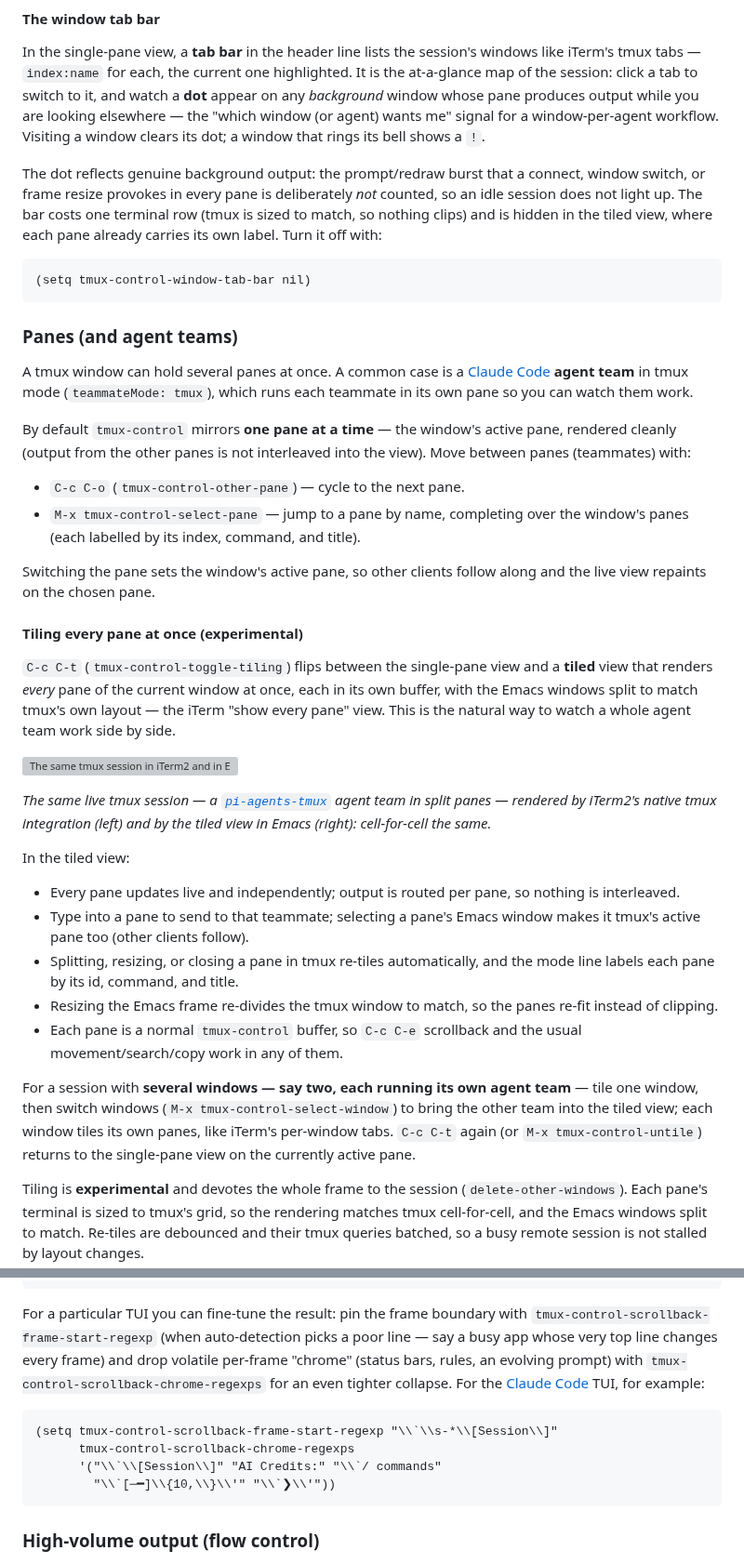
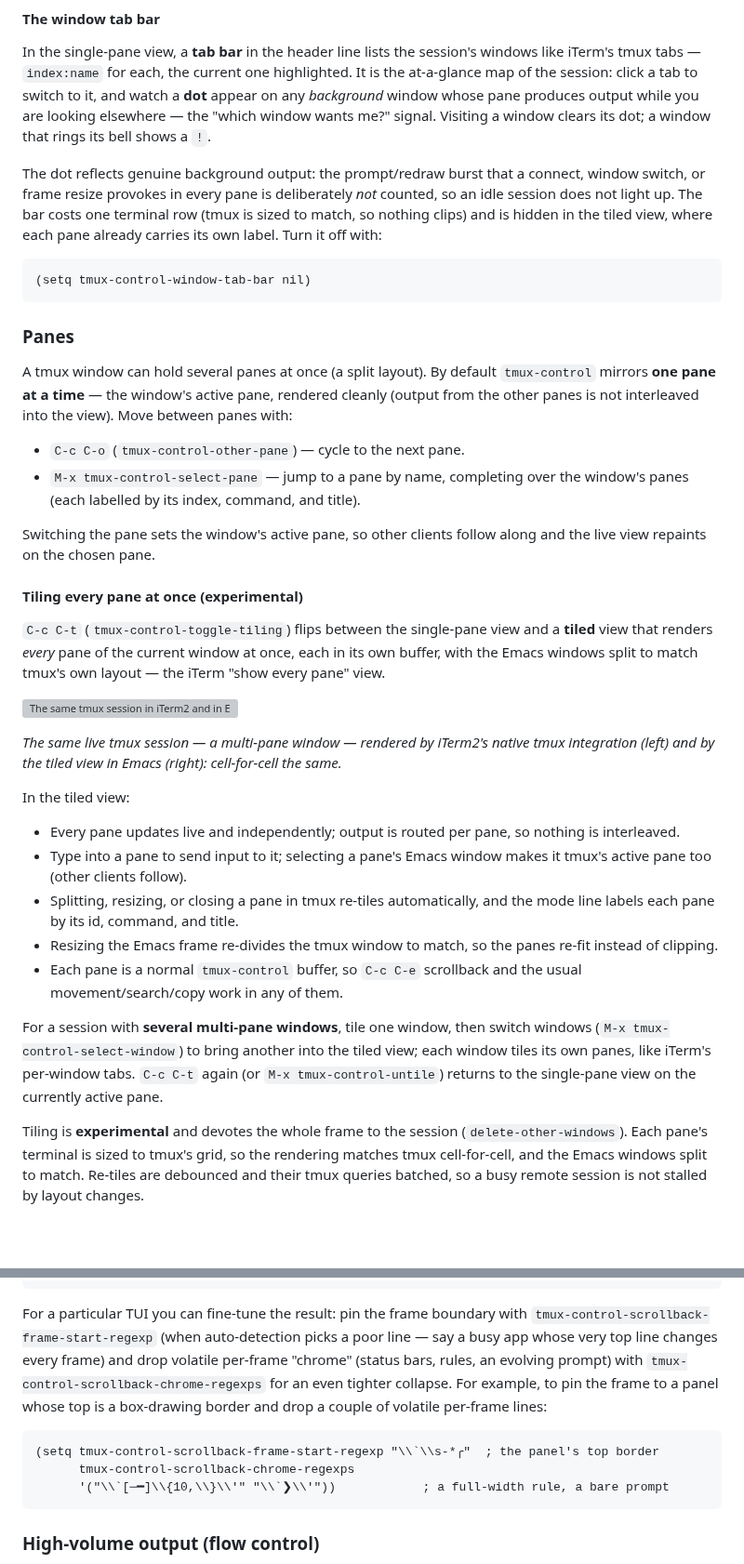
Before and after one commit to csheaff/tmux-control, a Markdown page: README.md, 2 parts joined by grey strips. Shown at 93% size. Drawn GitHub-style; blank space fills up the shorter version; grey boxes are pictures that could not be loaded.

````diff
--- a/README.md
+++ b/README.md
@@ -96,9 +96,9 @@ In the single-pane view, a **tab bar** in the header line lists the session's
 windows like iTerm's tmux tabs — `index:name` for each, the current one
 highlighted.  It is the at-a-glance map of the session: click a tab to switch
 to it, and watch a **dot** appear on any *background* window whose pane
-produces output while you are looking elsewhere — the "which window (or agent)
-wants me" signal for a window-per-agent workflow.  Visiting a window clears its
-dot; a window that rings its bell shows a `!`.
+produces output while you are looking elsewhere — the "which window wants
+me?" signal.  Visiting a window clears its dot; a window that rings its bell
+shows a `!`.
 
 The dot reflects genuine background output: the prompt/redraw burst that a
 connect, window switch, or frame resize provokes in every pane is deliberately
@@ -110,16 +110,12 @@ tiled view, where each pane already carries its own label.  Turn it off with:
 (setq tmux-control-window-tab-bar nil)
 ```
 
-### Panes (and agent teams)
+### Panes
 
-A tmux window can hold several panes at once.  A common case is a
-[Claude Code](https://www.anthropic.com/claude-code) **agent team** in tmux
-mode (`teammateMode: tmux`), which runs each teammate in its own pane so you
-can watch them work.
-
-By default `tmux-control` mirrors **one pane at a time** — the window's
-active pane, rendered cleanly (output from the other panes is not
-interleaved into the view).  Move between panes (teammates) with:
+A tmux window can hold several panes at once (a split layout).  By default
+`tmux-control` mirrors **one pane at a time** — the window's active pane,
+rendered cleanly (output from the other panes is not interleaved into the
+view).  Move between panes with:
 
 - `C-c C-o` (`tmux-control-other-pane`) — cycle to the next pane.
 - `M-x tmux-control-select-pane` — jump to a pane by name, completing over
@@ -133,20 +129,19 @@ along and the live view repaints on the chosen pane.
 `C-c C-t` (`tmux-control-toggle-tiling`) flips between the single-pane view
 and a **tiled** view that renders *every* pane of the current window at
 once, each in its own buffer, with the Emacs windows split to match tmux's
-own layout — the iTerm "show every pane" view.  This is the natural way to
-watch a whole agent team work side by side.
+own layout — the iTerm "show every pane" view.
 
 ![The same tmux session in iTerm2 and in Emacs via tmux-control](docs/images/iterm-vs-tmux-control.png)
 
-*The same live tmux session — a [`pi-agents-tmux`](https://www.npmjs.com/package/@vanillagreen/pi-agents-tmux)
-agent team in split panes — rendered by iTerm2's native tmux integration
-(left) and by the tiled view in Emacs (right): cell-for-cell the same.*
+*The same live tmux session — a multi-pane window — rendered by iTerm2's
+native tmux integration (left) and by the tiled view in Emacs (right):
+cell-for-cell the same.*
 
 In the tiled view:
 
 - Every pane updates live and independently; output is routed per pane, so
   nothing is interleaved.
-- Type into a pane to send to that teammate; selecting a pane's Emacs
+- Type into a pane to send input to it; selecting a pane's Emacs
   window makes it tmux's active pane too (other clients follow).
 - Splitting, resizing, or closing a pane in tmux re-tiles automatically,
   and the mode line labels each pane by its id, command, and title.
@@ -155,12 +150,11 @@ In the tiled view:
 - Each pane is a normal `tmux-control` buffer, so `C-c C-e` scrollback and
   the usual movement/search/copy work in any of them.
 
-For a session with **several windows — say two, each running its own agent
-team** — tile one window, then switch windows (`M-x
-tmux-control-select-window`) to bring the other team into the tiled view;
-each window tiles its own panes, like iTerm's per-window tabs.  `C-c C-t`
-again (or `M-x tmux-control-untile`) returns to the single-pane view on the
-currently active pane.
+For a session with **several multi-pane windows**, tile one window, then
+switch windows (`M-x tmux-control-select-window`) to bring another into the
+tiled view; each window tiles its own panes, like iTerm's per-window tabs.
+`C-c C-t` again (or `M-x tmux-control-untile`) returns to the single-pane
+view on the currently active pane.
 
 Tiling is **experimental** and devotes the whole frame to the session
 (`delete-other-windows`).  Each pane's terminal is sized to tmux's grid, so the
@@ -236,14 +230,14 @@ For a particular TUI you can fine-tune the result: pin the frame boundary with
 `tmux-control-scrollback-frame-start-regexp` (when auto-detection picks a poor
 line — say a busy app whose very top line changes every frame) and drop
 volatile per-frame "chrome" (status bars, rules, an evolving prompt) with
-`tmux-control-scrollback-chrome-regexps` for an even tighter collapse.  For the
-[Claude Code](https://www.anthropic.com/claude-code) TUI, for example:
+`tmux-control-scrollback-chrome-regexps` for an even tighter collapse.  For
+example, to pin the frame to a panel whose top is a box-drawing border and
+drop a couple of volatile per-frame lines:
 
 ```elisp
-(setq tmux-control-scrollback-frame-start-regexp "\\`\\s-*\\[Session\\]"
+(setq tmux-control-scrollback-frame-start-regexp "\\`\\s-*╭"  ; the panel's top border
       tmux-control-scrollback-chrome-regexps
-      '("\\`\\[Session\\]" "AI Credits:" "\\`/ commands"
-        "\\`[─━]\\{10,\\}\\'" "\\`❯\\'"))
+      '("\\`[─━]\\{10,\\}\\'" "\\`❯\\'"))            ; a full-width rule, a bare prompt
 ```
 
 ### High-volume output (flow control)
````
Also changed, not shown: other parts of README.md (+9 -0 lines), docs/agents.md (added, +71 -0 lines), docs/images/agent-flock.png (added).
